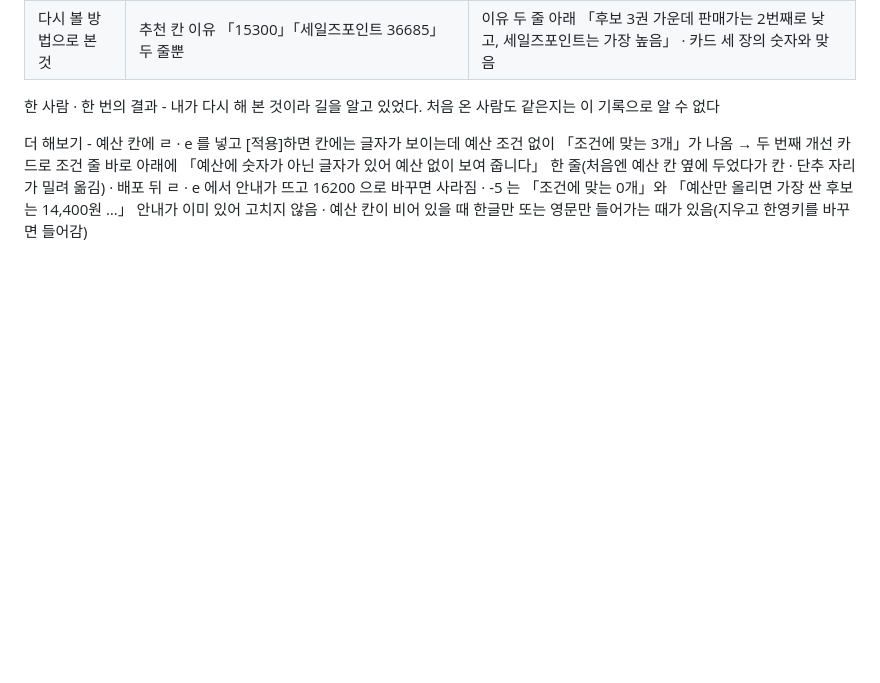
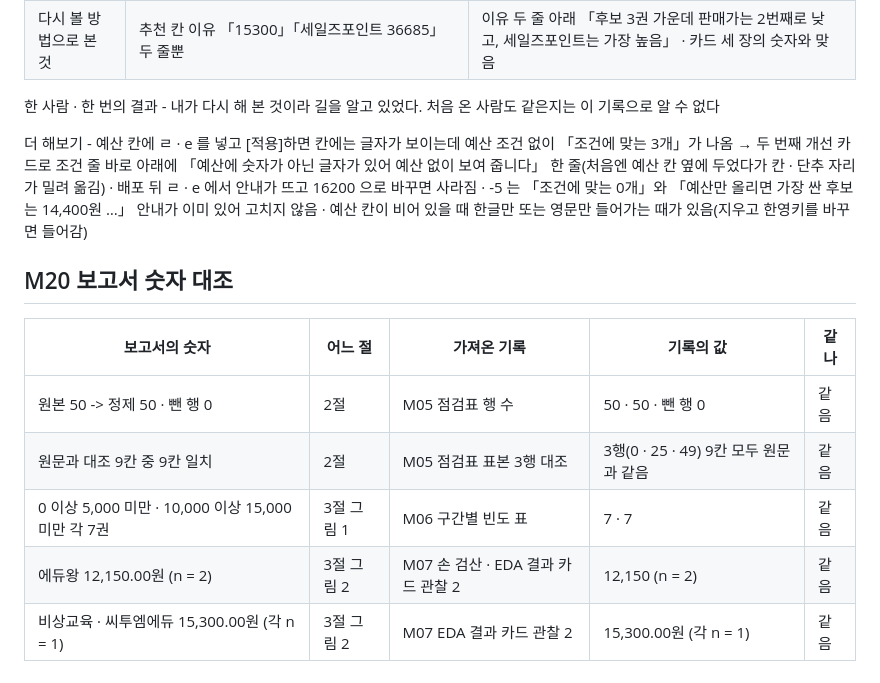
Before and after one commit to kwangjin-owl/mini3-project, a Markdown page: notes.md, the part around the change. Drawn GitHub-style; blank space fills up the shorter version.

Commit message:
notes.md 에 M20 보고서 숫자 대조 추가

```diff
--- a/notes.md
+++ b/notes.md
@@ -298,3 +298,13 @@ M15 에서 흐려지는 것 - 글자 하나마다 조건이 걸려, 16200 을
 한 사람 · 한 번의 결과 - 내가 다시 해 본 것이라 길을 알고 있었다. 처음 온 사람도 같은지는 이 기록으로 알 수 없다
 
 더 해보기 - 예산 칸에 ㄹ · e 를 넣고 [적용]하면 칸에는 글자가 보이는데 예산 조건 없이 「조건에 맞는 3개」가 나옴 → 두 번째 개선 카드로 조건 줄 바로 아래에 「예산에 숫자가 아닌 글자가 있어 예산 없이 보여 줍니다」 한 줄(처음엔 예산 칸 옆에 두었다가 칸 · 단추 자리가 밀려 옮김) · 배포 뒤 ㄹ · e 에서 안내가 뜨고 16200 으로 바꾸면 사라짐 · -5 는 「조건에 맞는 0개」와 「예산만 올리면 가장 싼 후보는 14,400원 …」 안내가 이미 있어 고치지 않음 · 예산 칸이 비어 있을 때 한글만 또는 영문만 들어가는 때가 있음(지우고 한영키를 바꾸면 들어감)
+
+## M20 보고서 숫자 대조
+
+| 보고서의 숫자 | 어느 절 | 가져온 기록 | 기록의 값 | 같나 |
+|---|---|---|---|---|
+| 원본 50 -> 정제 50 · 뺀 행 0 | 2절 | M05 점검표 행 수 | 50 · 50 · 뺀 행 0 | 같음 |
+| 원문과 대조 9칸 중 9칸 일치 | 2절 | M05 점검표 표본 3행 대조 | 3행(0 · 25 · 49) 9칸 모두 원문과 같음 | 같음 |
+| 0 이상 5,000 미만 · 10,000 이상 15,000 미만 각 7권 | 3절 그림 1 | M06 구간별 빈도 표 | 7 · 7 | 같음 |
+| 에듀왕 12,150.00원 (n = 2) | 3절 그림 2 | M07 손 검산 · EDA 결과 카드 관찰 2 | 12,150 (n = 2) | 같음 |
+| 비상교육 · 씨투엠에듀 15,300.00원 (각 n = 1) | 3절 그림 2 | M07 EDA 결과 카드 관찰 2 | 15,300.00원 (각 n = 1) | 같음 |
```
